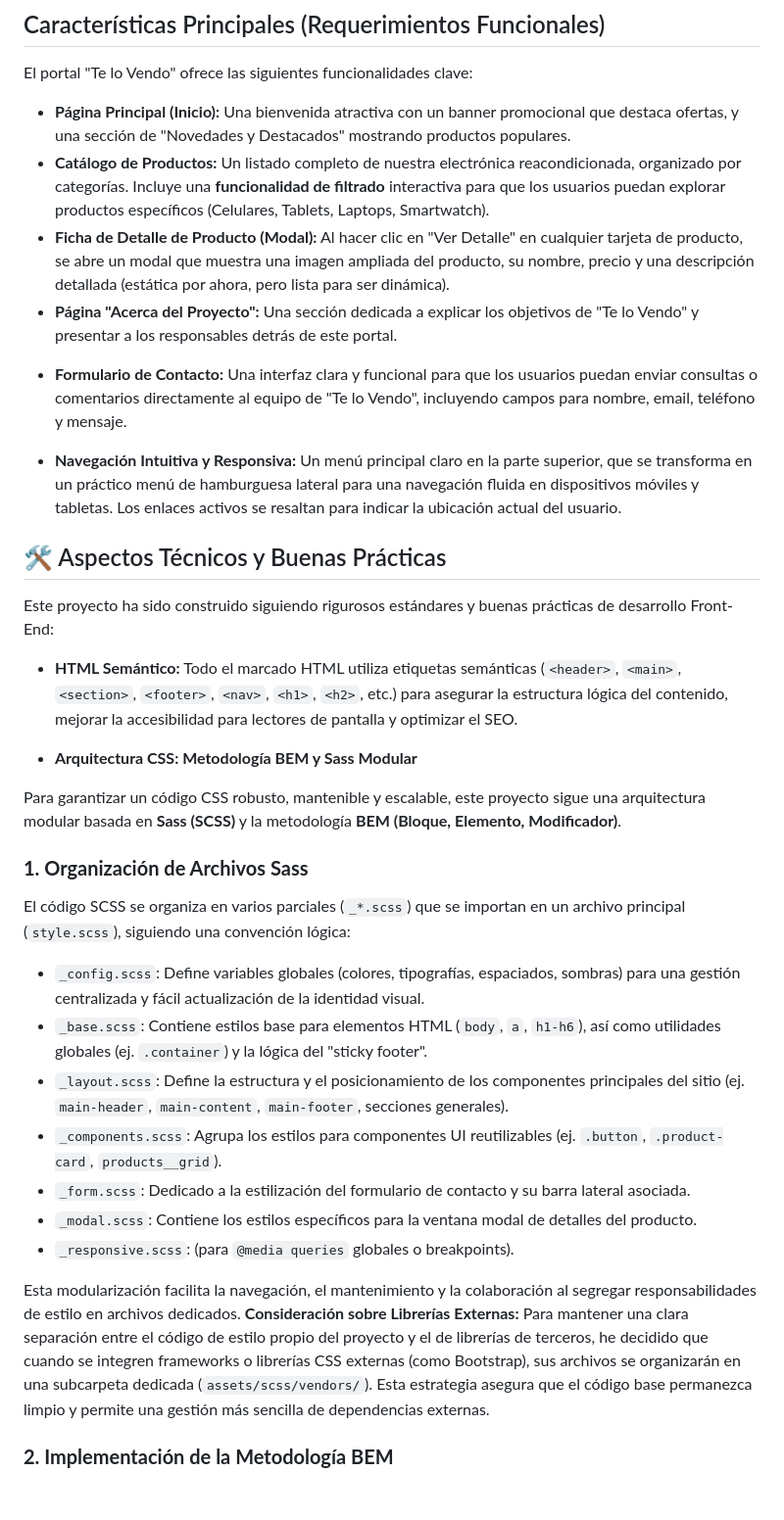
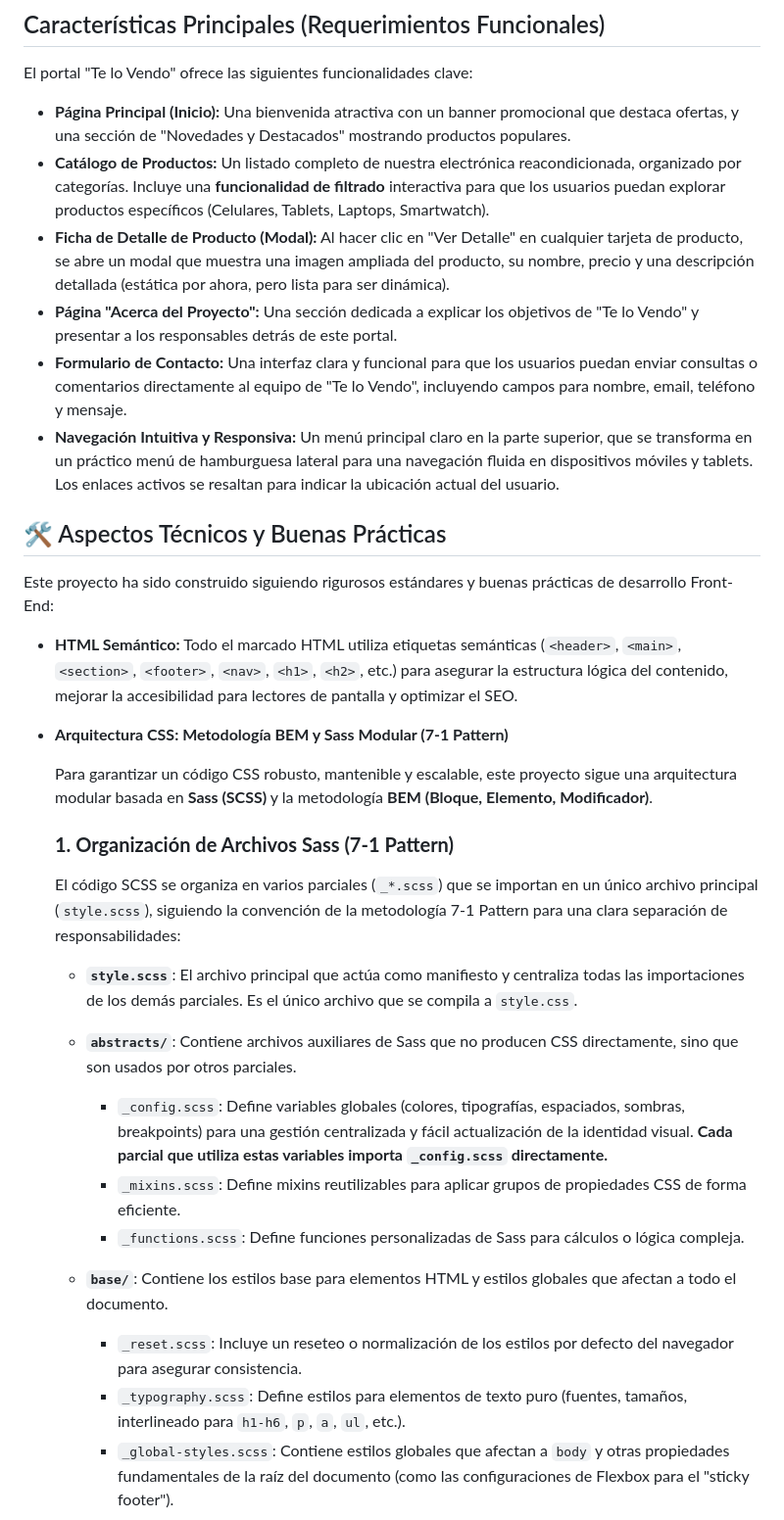
Before and after one commit to Ardana98/TeLoVendo, a Markdown page: README.md, the part around the change printed below. Shown: that part at 98% size. Rendered like a GitHub page; blank space fills up the shorter version.

```diff
--- a/README.md
+++ b/README.md
@@ -12,38 +12,35 @@ Este proyecto ha sido desarrollado como parte de un entregable de Front-End, dem
 
 El portal "Te lo Vendo" ofrece las siguientes funcionalidades clave:
 
-- **Página Principal (Inicio):** Una bienvenida atractiva con un banner promocional que destaca ofertas, y una sección de "Novedades y Destacados" mostrando productos populares.
-- **Catálogo de Productos:** Un listado completo de nuestra electrónica reacondicionada, organizado por categorías. Incluye una **funcionalidad de filtrado** interactiva para que los usuarios puedan explorar productos específicos (Celulares, Tablets, Laptops, Smartwatch).
-- **Ficha de Detalle de Producto (Modal):** Al hacer clic en "Ver Detalle" en cualquier tarjeta de producto, se abre un modal que muestra una imagen ampliada del producto, su nombre, precio y una descripción detallada (estática por ahora, pero lista para ser dinámica).
-- **Página "Acerca del Proyecto":** Una sección dedicada a explicar los objetivos de "Te lo Vendo" y presentar a los responsables detrás de este portal.
-* **Formulario de Contacto:** Una interfaz clara y funcional para que los usuarios puedan enviar consultas o comentarios directamente al equipo de "Te lo Vendo", incluyendo campos para nombre, email, teléfono y mensaje.
-- **Navegación Intuitiva y Responsiva:** Un menú principal claro en la parte superior, que se transforma en un práctico menú de hamburguesa lateral para una navegación fluida en dispositivos móviles y tabletas. Los enlaces activos se resaltan para indicar la ubicación actual del usuario.
+-   **Página Principal (Inicio):** Una bienvenida atractiva con un banner promocional que destaca ofertas, y una sección de "Novedades y Destacados" mostrando productos populares.
+-   **Catálogo de Productos:** Un listado completo de nuestra electrónica reacondicionada, organizado por categorías. Incluye una **funcionalidad de filtrado** interactiva para que los usuarios puedan explorar productos específicos (Celulares, Tablets, Laptops, Smartwatch).
+-   **Ficha de Detalle de Producto (Modal):** Al hacer clic en "Ver Detalle" en cualquier tarjeta de producto, se abre un modal que muestra una imagen ampliada del producto, su nombre, precio y una descripción detallada (estática por ahora, pero lista para ser dinámica).
+-   **Página "Acerca del Proyecto":** Una sección dedicada a explicar los objetivos de "Te lo Vendo" y presentar a los responsables detrás de este portal.
+-   **Formulario de Contacto:** Una interfaz clara y funcional para que los usuarios puedan enviar consultas o comentarios directamente al equipo de "Te lo Vendo", incluyendo campos para nombre, email, teléfono y mensaje.
+-   **Navegación Intuitiva y Responsiva:** Un menú principal claro en la parte superior, que se transforma en un práctico menú de hamburguesa lateral para una navegación fluida en dispositivos móviles y tablets. Los enlaces activos se resaltan para indicar la ubicación actual del usuario.
 
 ## 🛠️ Aspectos Técnicos y Buenas Prácticas
-
 Este proyecto ha sido construido siguiendo rigurosos estándares y buenas prácticas de desarrollo Front-End:
 
-- **HTML Semántico:** Todo el marcado HTML utiliza etiquetas semánticas (`<header>`, `<main>`, `<section>`, `<footer>`, `<nav>`, `<h1>`, `<h2>`, etc.) para asegurar la estructura lógica del contenido, mejorar la accesibilidad para lectores de pantalla y optimizar el SEO.
+-   **HTML Semántico:** Todo el marcado HTML utiliza etiquetas semánticas (`<header>`, `<main>`, `<section>`, `<footer>`, `<nav>`, `<h1>`, `<h2>`, etc.) para asegurar la estructura lógica del contenido, mejorar la accesibilidad para lectores de pantalla y optimizar el SEO.
 
-- **Arquitectura CSS: Metodología BEM y Sass Modular**
+-   **Arquitectura CSS: Metodología BEM y Sass Modular (7-1 Pattern)**
 
-Para garantizar un código CSS robusto, mantenible y escalable, este proyecto sigue una arquitectura modular basada en **Sass (SCSS)** y la metodología **BEM (Bloque, Elemento, Modificador)**.
+    Para garantizar un código CSS robusto, mantenible y escalable, este proyecto sigue una arquitectura modular basada en **Sass (SCSS)** y la metodología **BEM (Bloque, Elemento, Modificador)**.
 
-  ### **1. Organización de Archivos Sass**
+    ### **1. Organización de Archivos Sass (7-1 Pattern)**
 
-  El código SCSS se organiza en varios parciales (`_*.scss`) que se importan en un archivo principal (`style.scss`), siguiendo una convención lógica:
+    El código SCSS se organiza en varios parciales (`_*.scss`) que se importan en un único archivo principal (`style.scss`), siguiendo la convención de la metodología 7-1 Pattern para una clara separación de responsabilidades:
 
-  - `_config.scss`: Define variables globales (colores, tipografías, espaciados, sombras) para una gestión centralizada y fácil actualización de la identidad visual.
-  - `_base.scss`: Contiene estilos base para elementos HTML (`body`, `a`, `h1-h6`), así como utilidades globales (ej. `.container`) y la lógica del "sticky footer".
-  - `_layout.scss`: Define la estructura y el posicionamiento de los componentes principales del sitio (ej. `main-header`, `main-content`, `main-footer`, secciones generales).
-  - `_components.scss`: Agrupa los estilos para componentes UI reutilizables (ej. `.button`, `.product-card`, `products__grid`).
-  - `_form.scss`: Dedicado a la estilización del formulario de contacto y su barra lateral asociada.
-  - `_modal.scss`: Contiene los estilos específicos para la ventana modal de detalles del producto.
-  - `_responsive.scss`: (para `@media queries` globales o breakpoints).
+    * **`style.scss`**: El archivo principal que actúa como manifiesto y centraliza todas las importaciones de los demás parciales. Es el único archivo que se compila a `style.css`.
 
-  Esta modularización facilita la navegación, el mantenimiento y la colaboración al segregar responsabilidades de estilo en archivos dedicados.
-  **Consideración sobre Librerías Externas:**
-  Para mantener una clara separación entre el código de estilo propio del proyecto y el de librerías de terceros, he decidido que cuando se integren frameworks o librerías CSS externas (como Bootstrap), sus archivos se organizarán en una subcarpeta dedicada (`assets/scss/vendors/`). Esta estrategia asegura que el código base permanezca limpio y permite una gestión más sencilla de dependencias externas.
+    * **`abstracts/`**: Contiene archivos auxiliares de Sass que no producen CSS directamente, sino que son usados por otros parciales.
+        * `_config.scss`: Define variables globales (colores, tipografías, espaciados, sombras, breakpoints) para una gestión centralizada y fácil actualización de la identidad visual. **Cada parcial que utiliza estas variables importa `_config.scss` directamente.**
+        * `_mixins.scss`: Define mixins reutilizables para aplicar grupos de propiedades CSS de forma eficiente.
+        * `_functions.scss`: Define funciones personalizadas de Sass para cálculos o lógica compleja.
 
-  ### **2. Implementación de la Metodología BEM**
+    * **`base/`**: Contiene los estilos base para elementos HTML y estilos globales que afectan a todo el documento.
+        * `_reset.scss`: Incluye un reseteo o normalización de los estilos por defecto del navegador para asegurar consistencia.
+        * `_typography.scss`: Define estilos para elementos de texto puro (fuentes, tamaños, interlineado para `h1-h6`, `p`, `a`, `ul`, etc.).
+        * `_global-styles.scss`: Contiene estilos globales que afectan a `body` y otras propiedades fundamentales de la raíz del documento (como las configuraciones de Flexbox para el "sticky footer").
 
```
Also changed, not shown: other parts of README.md (+90 -29 lines).
